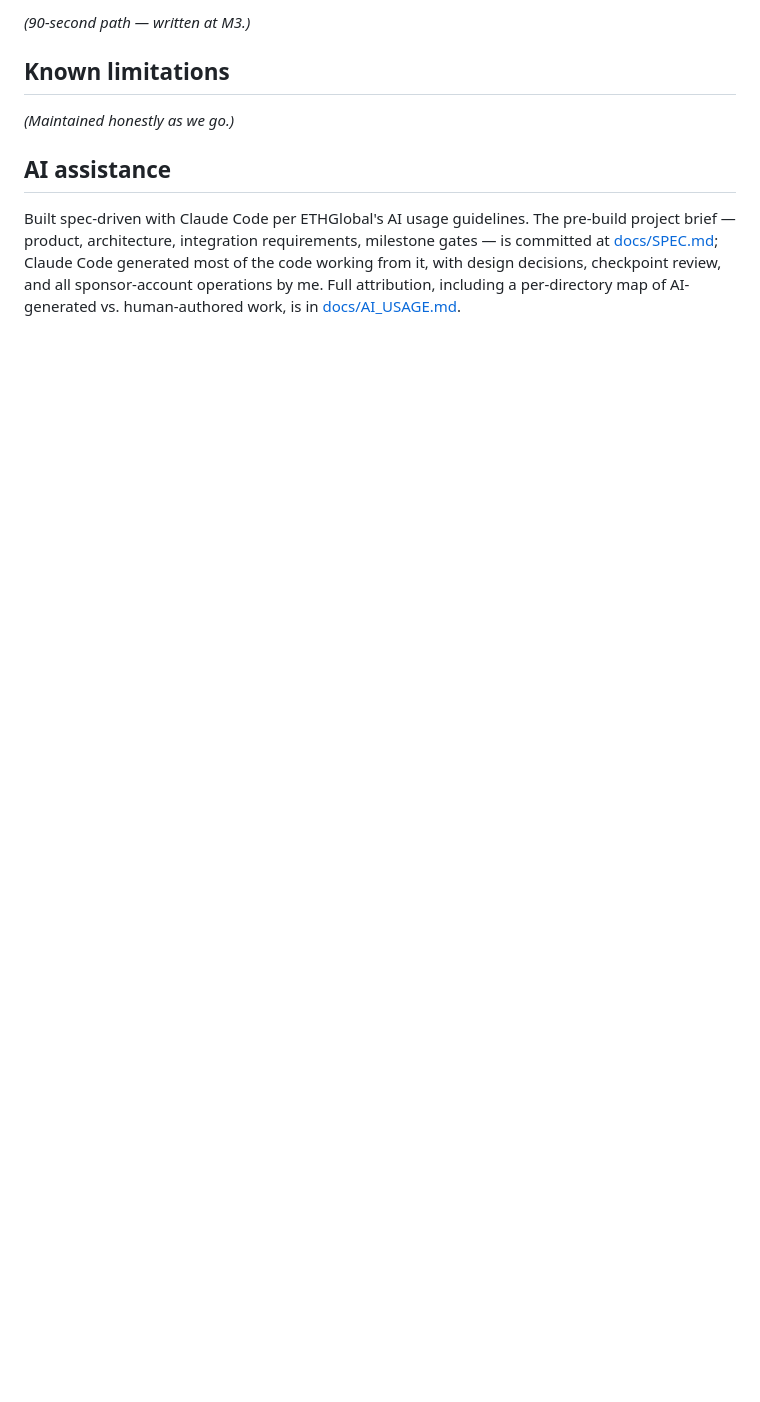
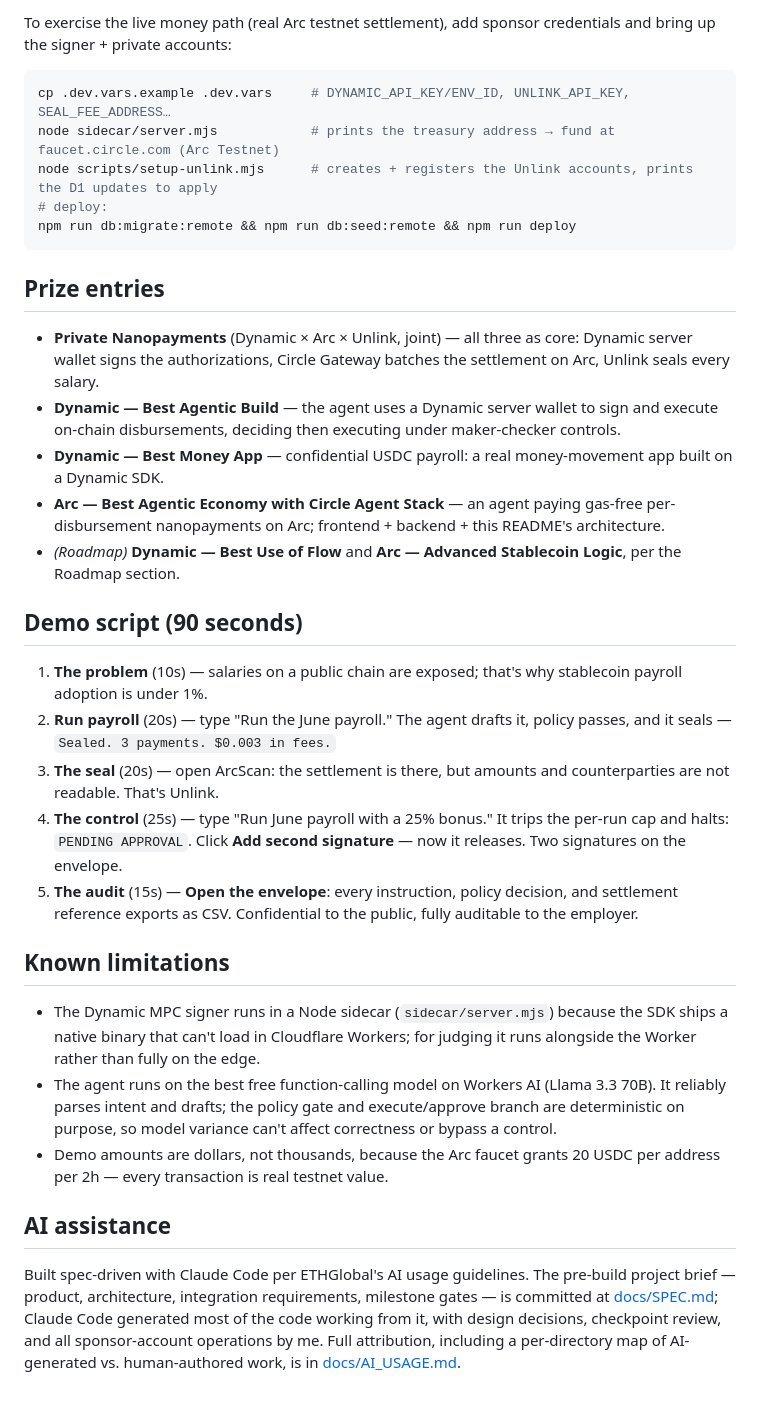
Before and after one commit to max-andrew/manila, a Markdown page: README.md, the part around one of its changes. Drawn GitHub-style; blank space fills up the shorter version.

Commit message:
docs: workers ai agent, money-app entry, roadmap framing for flow + vesting

````diff
--- a/README.md
+++ b/README.md
@@ -66,9 +71,35 @@ npm run deploy
 
-*(90-second path — written at M3.)*
+To exercise the live money path (real Arc testnet settlement), add sponsor credentials and bring up the signer + private accounts:
+
+```sh
+cp .dev.vars.example .dev.vars     # DYNAMIC_API_KEY/ENV_ID, UNLINK_API_KEY, SEAL_FEE_ADDRESS…
+node sidecar/server.mjs            # prints the treasury address → fund at faucet.circle.com (Arc Testnet)
+node scripts/setup-unlink.mjs      # creates + registers the Unlink accounts, prints the D1 updates to apply
+# deploy:
+npm run db:migrate:remote && npm run db:seed:remote && npm run deploy
+```
+
+## Prize entries
+
+- **Private Nanopayments** (Dynamic × Arc × Unlink, joint) — all three as core: Dynamic server wallet signs the authorizations, Circle Gateway batches the settlement on Arc, Unlink seals every salary.
+- **Dynamic — Best Agentic Build** — the agent uses a Dynamic server wallet to sign and execute on-chain disbursements, deciding then executing under maker-checker controls.
+- **Dynamic — Best Money App** — confidential USDC payroll: a real money-movement app built on a Dynamic SDK.
+- **Arc — Best Agentic Economy with Circle Agent Stack** — an agent paying gas-free per-disbursement nanopayments on Arc; frontend + backend + this README's architecture.
+- *(Roadmap)* **Dynamic — Best Use of Flow** and **Arc — Advanced Stablecoin Logic**, per the Roadmap section.
+
+## Demo script (90 seconds)
+
+1. **The problem** (10s) — salaries on a public chain are exposed; that's why stablecoin payroll adoption is under 1%.
+2. **Run payroll** (20s) — type "Run the June payroll." The agent drafts it, policy passes, and it seals — `Sealed. 3 payments. $0.003 in fees.`
+3. **The seal** (20s) — open ArcScan: the settlement is there, but amounts and counterparties are not readable. That's Unlink.
+4. **The control** (25s) — type "Run June payroll with a 25% bonus." It trips the per-run cap and halts: `PENDING APPROVAL`. Click **Add second signature** — now it releases. Two signatures on the envelope.
+5. **The audit** (15s) — **Open the envelope**: every instruction, policy decision, and settlement reference exports as CSV. Confidential to the public, fully auditable to the employer.
 
 ## Known limitations
 
-*(Maintained honestly as we go.)*
+- The Dynamic MPC signer runs in a Node sidecar (`sidecar/server.mjs`) because the SDK ships a native binary that can't load in Cloudflare Workers; for judging it runs alongside the Worker rather than fully on the edge.
+- The agent runs on the best free function-calling model on Workers AI (Llama 3.3 70B). It reliably parses intent and drafts; the policy gate and execute/approve branch are deterministic on purpose, so model variance can't affect correctness or bypass a control.
+- Demo amounts are dollars, not thousands, because the Arc faucet grants 20 USDC per address per 2h — every transaction is real testnet value.
 
 ## AI assistance
 
````
Also changed, not shown: other parts of README.md (+17 -12 lines).
